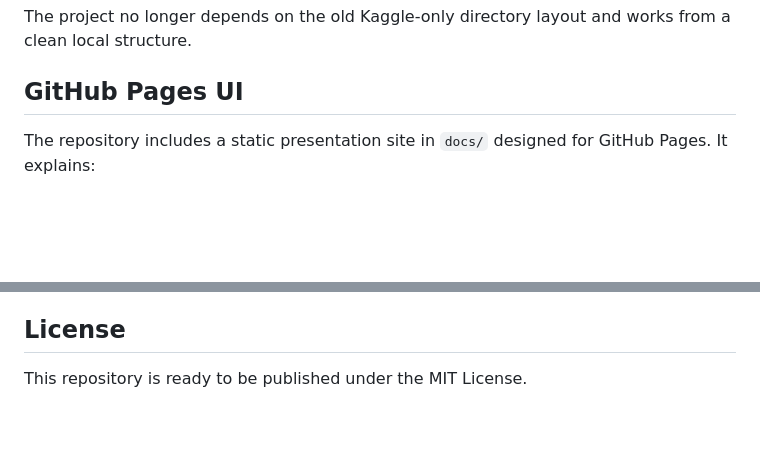
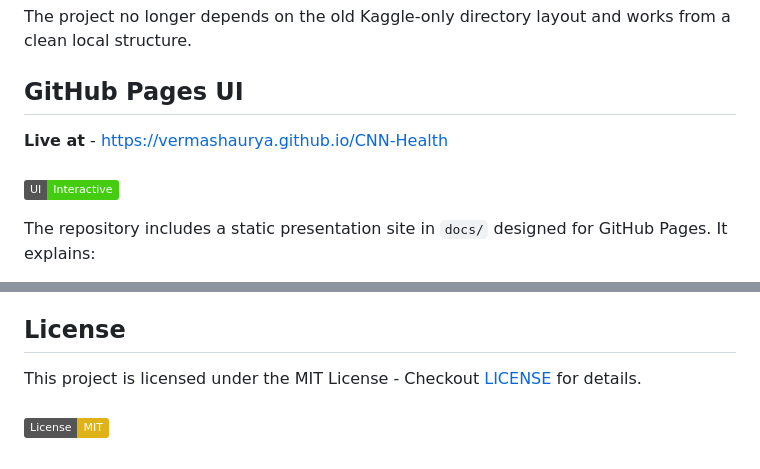
Before and after one commit to vermashaurya/CNN-Health, a Markdown page: README.md, 2 parts joined by grey strips. Rendered like a GitHub page; badges without logos; blank space fills up the shorter version.

```diff
--- a/README.md
+++ b/README.md
@@ -18,6 +17,9 @@ This repository is the polished, GitHub-ready version of a final-year B.Tech Com
 The project no longer depends on the old Kaggle-only directory layout and works from a clean local structure.
 
 ## GitHub Pages UI
+
+**Live at** - https://vermashaurya.github.io/CNN-Health <br><br>
+[![UI Preview](https://img.shields.io/badge/UI-Interactive-brightgreen)](https://vermashaurya.github.io/CNN-Health/)
 
 The repository includes a static presentation site in `docs/` designed for GitHub Pages. It explains:
 
@@ -139,4 +141,5 @@ This repository intentionally does not fabricate performance numbers. Once you r
 
 ## License
 
-This repository is ready to be published under the MIT License.
+This project is licensed under the MIT License - Checkout [LICENSE](LICENSE) for details. <br><br>
+[![License](https://img.shields.io/badge/License-MIT-yellow)](LICENSE)
```
Also changed, not shown: other parts of README.md (+1 -2 lines).
